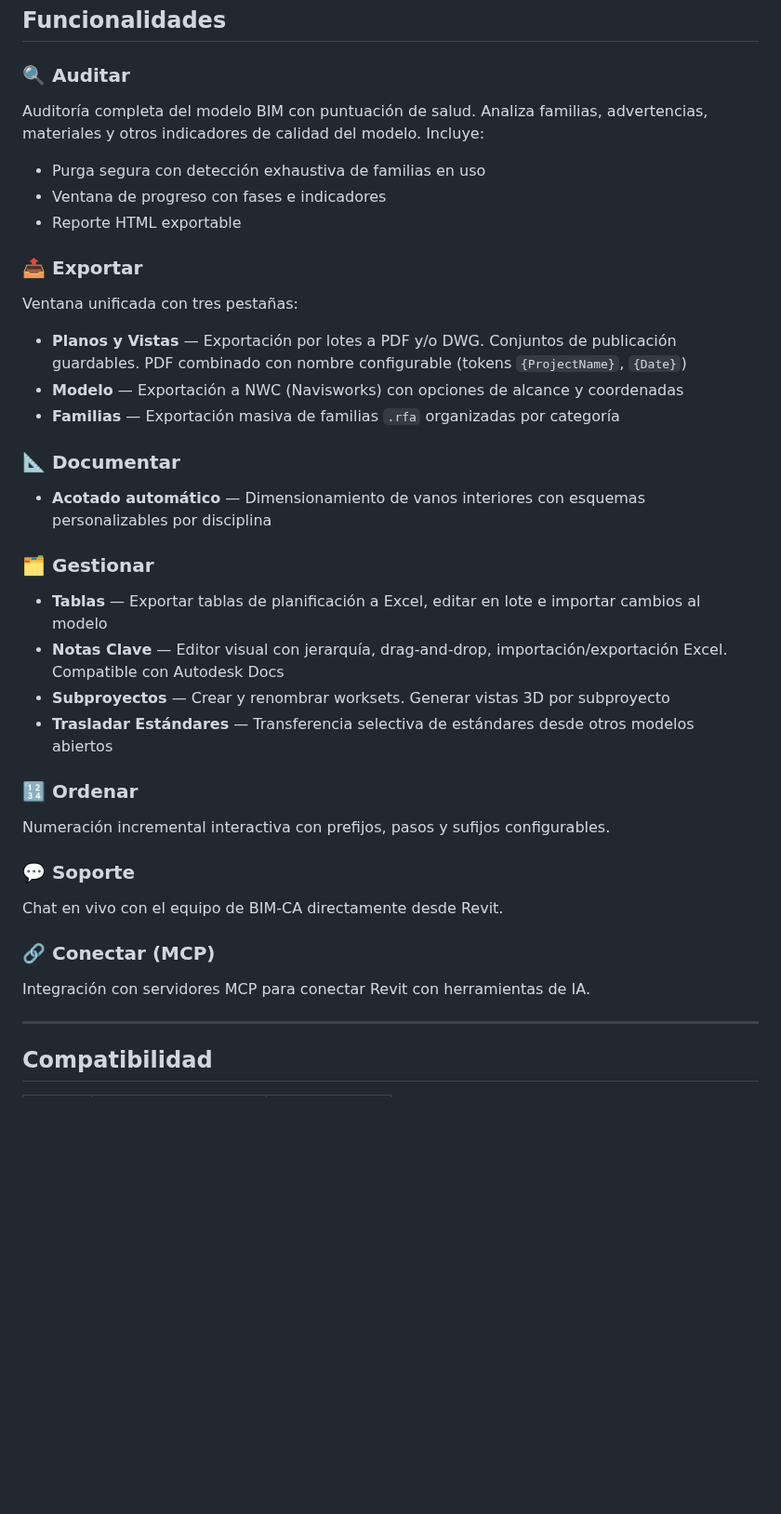
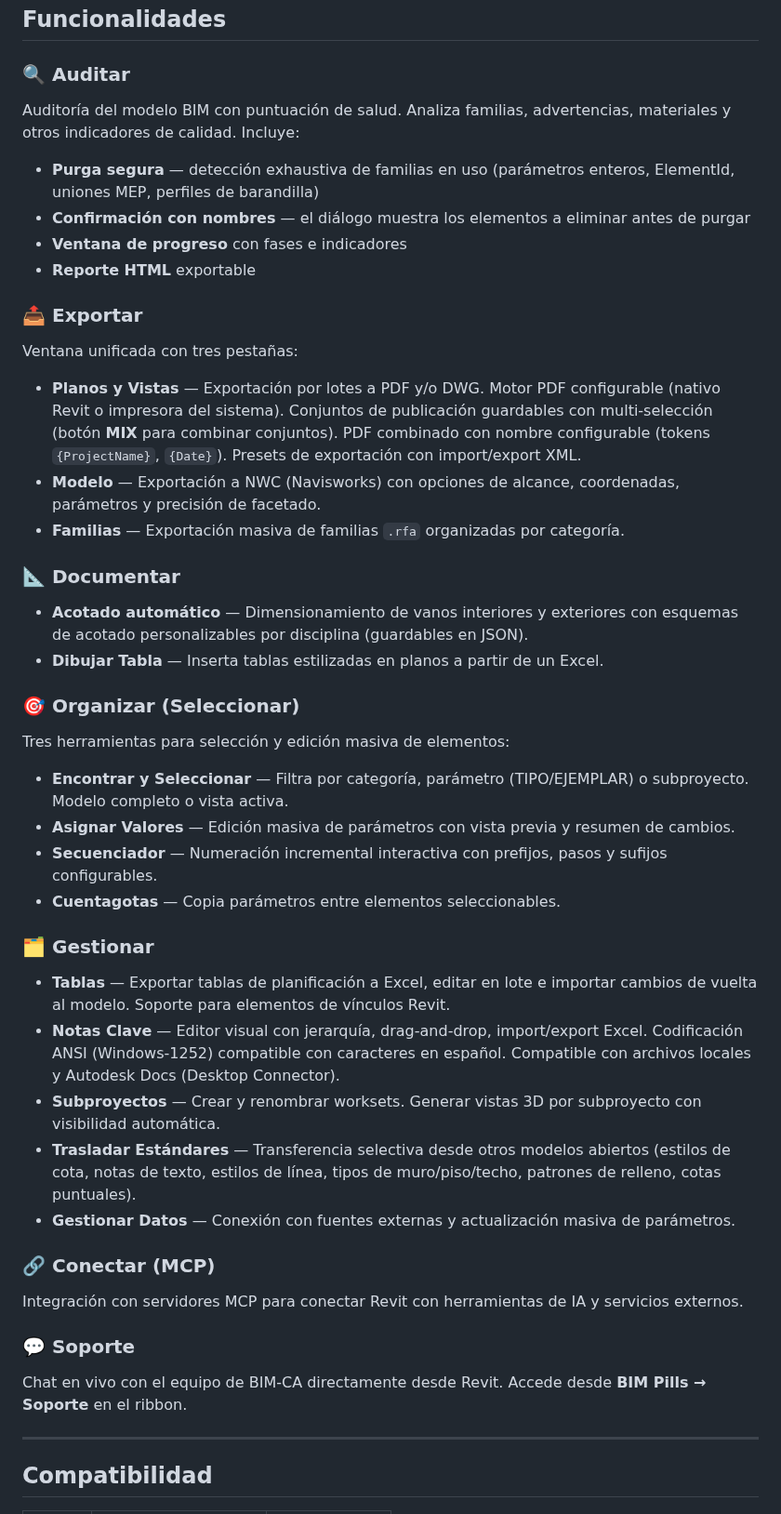
Before and after one commit to BIM-CA/bim-pills-releases, a Markdown page: README.md, the part around the change. Shown at 93% size. GitHub-like rendering; blank space fills up the shorter version.

Commit message:
docs: add missing features (Organizar/Seleccionar, Dibujar Tabla, MIX conjuntos, etc.)

```diff
--- a/README.md
+++ b/README.md
@@ -19,34 +19,41 @@ BIM Pills es un plugin para Autodesk Revit que reúne en un solo lugar las herra
 ## Funcionalidades
 
 ### 🔍 Auditar
-Auditoría completa del modelo BIM con puntuación de salud. Analiza familias, advertencias, materiales y otros indicadores de calidad del modelo. Incluye:
-- Purga segura con detección exhaustiva de familias en uso
-- Ventana de progreso con fases e indicadores
-- Reporte HTML exportable
+Auditoría del modelo BIM con puntuación de salud. Analiza familias, advertencias, materiales y otros indicadores de calidad. Incluye:
+- **Purga segura** — detección exhaustiva de familias en uso (parámetros enteros, ElementId, uniones MEP, perfiles de barandilla)
+- **Confirmación con nombres** — el diálogo muestra los elementos a eliminar antes de purgar
+- **Ventana de progreso** con fases e indicadores
+- **Reporte HTML** exportable
 
 ### 📤 Exportar
 Ventana unificada con tres pestañas:
-- **Planos y Vistas** — Exportación por lotes a PDF y/o DWG. Conjuntos de publicación guardables. PDF combinado con nombre configurable (tokens `{ProjectName}`, `{Date}`)
-- **Modelo** — Exportación a NWC (Navisworks) con opciones de alcance y coordenadas
-- **Familias** — Exportación masiva de familias `.rfa` organizadas por categoría
+- **Planos y Vistas** — Exportación por lotes a PDF y/o DWG. Motor PDF configurable (nativo Revit o impresora del sistema). Conjuntos de publicación guardables con multi-selección (botón **MIX** para combinar conjuntos). PDF combinado con nombre configurable (tokens `{ProjectName}`, `{Date}`). Presets de exportación con import/export XML.
+- **Modelo** — Exportación a NWC (Navisworks) con opciones de alcance, coordenadas, parámetros y precisión de facetado.
+- **Familias** — Exportación masiva de familias `.rfa` organizadas por categoría.
 
 ### 📐 Documentar
-- **Acotado automático** — Dimensionamiento de vanos interiores con esquemas personalizables por disciplina
+- **Acotado automático** — Dimensionamiento de vanos interiores y exteriores con esquemas de acotado personalizables por disciplina (guardables en JSON).
+- **Dibujar Tabla** — Inserta tablas estilizadas en planos a partir de un Excel.
+
+### 🎯 Organizar (Seleccionar)
+Tres herramientas para selección y edición masiva de elementos:
+- **Encontrar y Seleccionar** — Filtra por categoría, parámetro (TIPO/EJEMPLAR) o subproyecto. Modelo completo o vista activa.
+- **Asignar Valores** — Edición masiva de parámetros con vista previa y resumen de cambios.
+- **Secuenciador** — Numeración incremental interactiva con prefijos, pasos y sufijos configurables.
+- **Cuentagotas** — Copia parámetros entre elementos seleccionables.
 
 ### 🗂️ Gestionar
-- **Tablas** — Exportar tablas de planificación a Excel, editar en lote e importar cambios al modelo
-- **Notas Clave** — Editor visual con jerarquía, drag-and-drop, importación/exportación Excel. Compatible con Autodesk Docs
-- **Subproyectos** — Crear y renombrar worksets. Generar vistas 3D por subproyecto
-- **Trasladar Estándares** — Transferencia selectiva de estándares desde otros modelos abiertos
+- **Tablas** — Exportar tablas de planificación a Excel, editar en lote e importar cambios de vuelta al modelo. Soporte para elementos de vínculos Revit.
+- **Notas Clave** — Editor visual con jerarquía, drag-and-drop, import/export Excel. Codificación ANSI (Windows-1252) compatible con caracteres en español. Compatible con archivos locales y Autodesk Docs (Desktop Connector).
+- **Subproyectos** — Crear y renombrar worksets. Generar vistas 3D por subproyecto con visibilidad automática.
+- **Trasladar Estándares** — Transferencia selectiva desde otros modelos abiertos (estilos de cota, notas de texto, estilos de línea, tipos de muro/piso/techo, patrones de relleno, cotas puntuales).
+- **Gestionar Datos** — Conexión con fuentes externas y actualización masiva de parámetros.
 
-### 🔢 Ordenar
-Numeración incremental interactiva con prefijos, pasos y sufijos configurables.
+### 🔗 Conectar (MCP)
+Integración con servidores MCP para conectar Revit con herramientas de IA y servicios externos.
 
 ### 💬 Soporte
-Chat en vivo con el equipo de BIM-CA directamente desde Revit.
-
-### 🔗 Conectar (MCP)
-Integración con servidores MCP para conectar Revit con herramientas de IA.
+Chat en vivo con el equipo de BIM-CA directamente desde Revit. Accede desde **BIM Pills → Soporte** en el ribbon.
 
 ---
 
```
